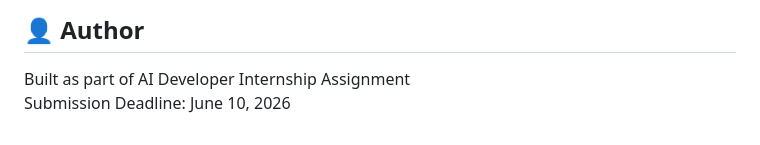
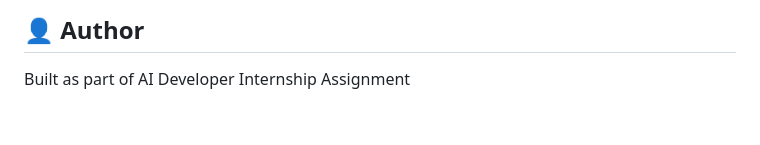
Before and after one commit to Rabin-coder09/agentpulse-newsletter-agent, a Markdown page: README.md, the part around the change. Drawn GitHub-style.

```diff
--- a/README.md
+++ b/README.md
@@ -274,4 +274,3 @@ The agent pipeline takes 60-120 seconds. Running it as a background job with pol
 ## 👤 Author
 
 Built as part of AI Developer Internship Assignment
-Submission Deadline: June 10, 2026
```
